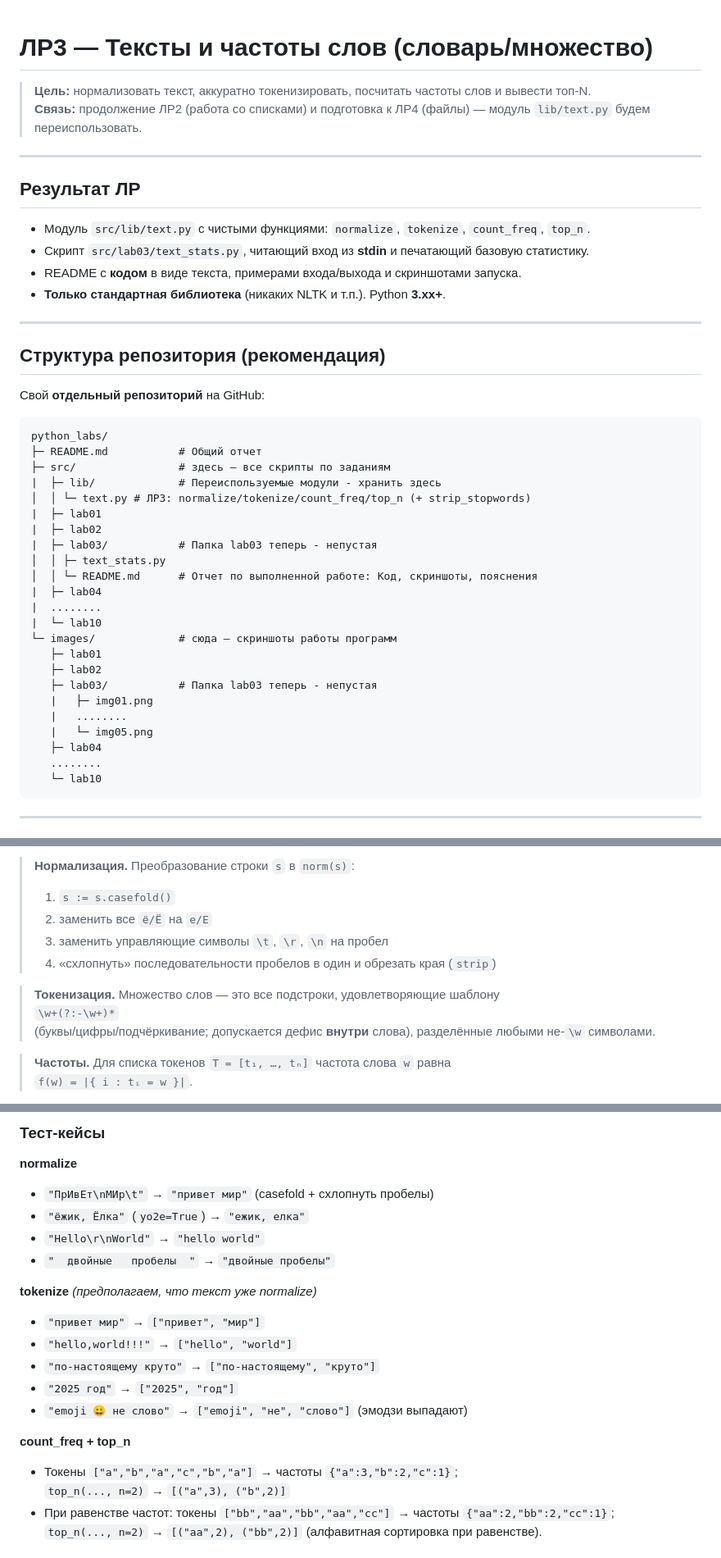
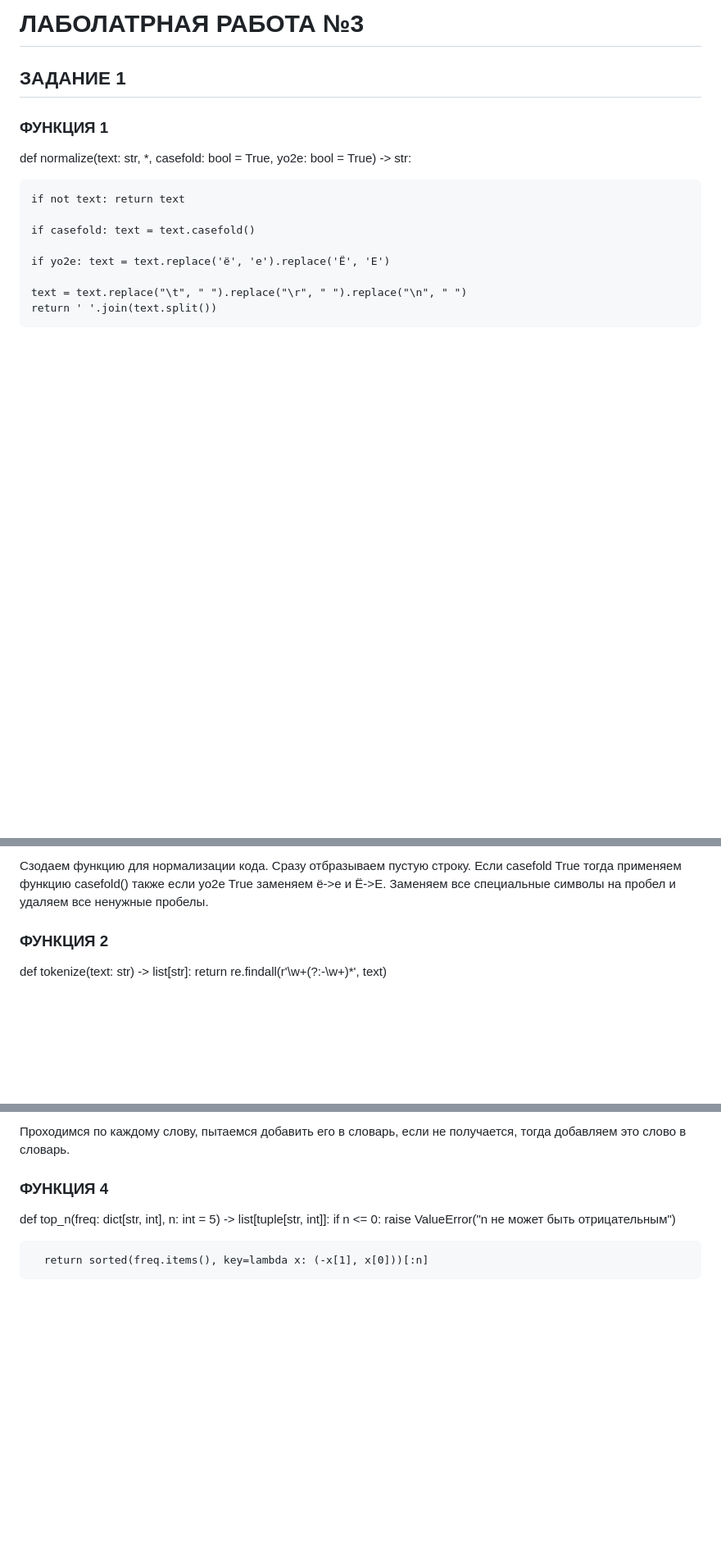
Before and after one commit to What-a-beautiful-wand/python_labs, a Markdown page: src/lab03/README.md, 3 parts joined by grey strips. Shown at 82% size. GitHub-like rendering; blank space fills up the shorter version.

````diff
--- a/src/lab03/README.md
+++ b/src/lab03/README.md
@@ -1,46 +1,17 @@
+# ЛАБОЛАТРНАЯ РАБОТА №3
 
-# ЛР3 — Тексты и частоты слов (словарь/множество)
+## ЗАДАНИЕ 1
 
-> **Цель:** нормализовать текст, аккуратно токенизировать, посчитать частоты слов и вывести топ-N.
-> **Связь:** продолжение ЛР2 (работа со списками) и подготовка к ЛР4 (файлы) — модуль `lib/text.py` будем переиспользовать.
+### ФУНКЦИЯ 1
 
----
+   def normalize(text: str, *, casefold: bool = True, yo2e: bool = True) -> str:
 
-## Результат ЛР
-- Модуль `src/lib/text.py` с чистыми функциями: `normalize`, `tokenize`, `count_freq`, `top_n`.
-- Скрипт `src/lab03/text_stats.py`, читающий вход из **stdin** и печатающий базовую статистику.
-- README с **кодом** в виде текста, примерами входа/выхода и скриншотами запуска.
-- **Только стандартная библиотека** (никаких NLTK и т.п.). Python **3.хх+**.
+    if not text: return text
 
----
+    if casefold: text = text.casefold()
 
-## Структура репозитория (рекомендация)
-Свой **отдельный репозиторий** на GitHub:
-```
-python_labs/
-├─ README.md           # Общий отчет
-├─ src/                # здесь — все скрипты по заданиям
-|  ├─ lib/             # Переиспользуемые модули - хранить здесь
-│  │ └─ text.py # ЛР3: normalize/tokenize/count_freq/top_n (+ strip_stopwords)
-|  ├─ lab01
-|  ├─ lab02
-|  ├─ lab03/           # Папка lab03 теперь - непустая
-│  │ ├─ text_stats.py
-│  │ └─ README.md      # Отчет по выполненной работе: Код, скриншоты, пояснения
-|  ├─ lab04
-|  ........
-|  └─ lab10
-└─ images/             # сюда — скриншоты работы программ
-   ├─ lab01
-   ├─ lab02
-   ├─ lab03/           # Папка lab03 теперь - непустая
-   |   ├─ img01.png
-   |   ........
-   |   └─ img05.png
-   ├─ lab04
-   ........
-   └─ lab10
-```
+    if yo2e: text = text.replace('ё', 'е').replace('Ё', 'Е')
 
----
+    text = text.replace("\t", " ").replace("\r", " ").replace("\n", " ")
+    return ' '.join(text.split())
 
@@ -48,14 +19,7 @@ python_labs/
 
-> **Нормализация.** Преобразование строки `s` в `norm(s)`:
-> 1) `s := s.casefold()`
-> 2) заменить все `ё/Ё` на `е/Е`
-> 3) заменить управляющие символы `\t`, `\r`, `\n` на пробел
-> 4) «схлопнуть» последовательности пробелов в один и обрезать края (`strip`)
+Сзодаем функцию для нормализации кода. Сразу отбразываем пустую строку. Если casefold True тогда применяем функцию casefold() также если yo2e True заменяем ё->е и Ё->Е. Заменяем все специальные символы на пробел и удаляем все ненужные пробелы.
 
-> **Токенизация.** Множество слов — это все подстроки, удовлетворяющие шаблону
-> `\w+(?:-\w+)*`
-> (буквы/цифры/подчёркивание; допускается дефис **внутри** слова), разделённые любыми не-`\w` символами.
+### ФУНКЦИЯ 2
 
-> **Частоты.** Для списка токенов `T = [t₁, …, tₙ]` частота слова `w` равна
-> `f(w) = |{ i : tᵢ = w }|`.
+   def tokenize(text: str) -> list[str]: return re.findall(r'\w+(?:-\w+)*', text)
 
@@ -85,22 +45,11 @@ python_labs/
 
-### Тест-кейсы
+Проходимся по каждому слову, пытаемся добавить его в словарь, если не получается, тогда добавляем это слово в словарь.
 
-**normalize**
-- `"ПрИвЕт\nМИр\t"` → `"привет мир"` (casefold + схлопнуть пробелы)
-- `"ёжик, Ёлка"` (`yo2e=True`) → `"ежик, елка"`
-- `"Hello\r\nWorld"` → `"hello world"`
-- `"  двойные   пробелы  "` → `"двойные пробелы"`
+### ФУНКЦИЯ 4
 
-**tokenize** *(предполагаем, что текст уже normalize)*
-- `"привет мир"` → `["привет", "мир"]`
-- `"hello,world!!!"` → `["hello", "world"]`
-- `"по-настоящему круто"` → `["по-настоящему", "круто"]`
-- `"2025 год"` → `["2025", "год"]`
-- `"emoji 😀 не слово"` → `["emoji", "не", "слово"]` (эмодзи выпадают)
+   def top_n(freq: dict[str, int], n: int = 5) -> list[tuple[str, int]]:
+      if n <= 0:
+         raise ValueError("n не может быть отрицательным")
 
-**count_freq + top_n**
-- Токены `["a","b","a","c","b","a"]` → частоты `{"a":3,"b":2,"c":1}`;
-  `top_n(..., n=2)` → `[("a",3), ("b",2)]`
-- При равенстве частот: токены `["bb","aa","bb","aa","cc"]` → частоты `{"aa":2,"bb":2,"cc":1}`;
-  `top_n(..., n=2)` → `[("aa",2), ("bb",2)]` (алфавитная сортировка при равенстве).
+      return sorted(freq.items(), key=lambda x: (-x[1], x[0]))[:n]
 
````
Also changed, not shown: other parts of src/lab03/README.md (+49 -85 lines), img/lab03/ex01.png (added), img/lab03/ex02.png (added), img/lab03/ex03.png (added), img/lab03/ex04.png (added), img/lab03/ex05.png (added), img/lab03/ex06.png (added), 2 other files.
